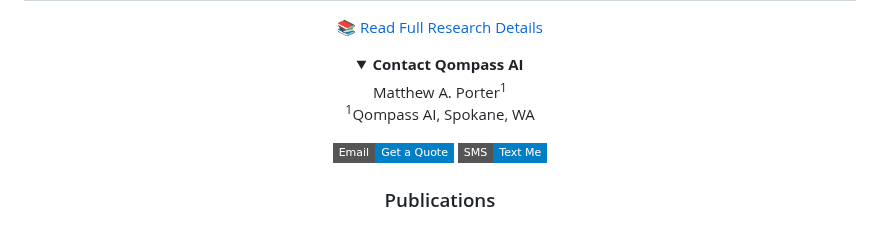
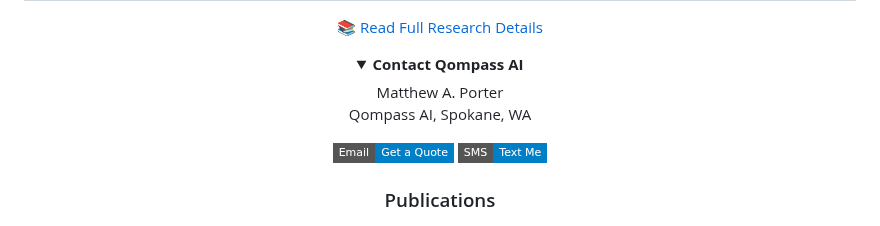
Before and after one commit to PhaedrusFlow/phaedrusflow, a Markdown page: README.md, the part around one of its changes. GitHub-like rendering; folded sections open; badges without logos.

```diff
--- a/README.md
+++ b/README.md
@@ -176,8 +184,8 @@
   <summary><strong>Contact Qompass AI</strong></summary>
 
  <div align="center">
-  <p>Matthew A. Porter<sup>1</sup><br>
-  <sup>1</sup>Qompass AI, Spokane, WA</p>
+  <p>Matthew A. Porter<sup></sup><br>
+  <sup></sup>Qompass AI, Spokane, WA</p>
 
   <a href="mailto:&#109;&#97;&#112;&#64;&#113;&#111;&#109;&#112;&#97;&#115;&#115;&#46;&#97;&#105;">
   <img src="https://img.shields.io/badge/Email-Get_a_Quote-blue?style=flat-square&logo=gmail" alt="Email Me">
```
Also changed, not shown: other parts of README.md (+14 -8 lines).
